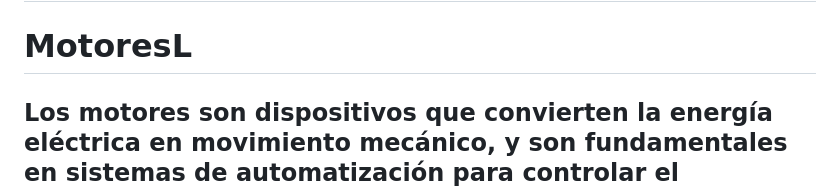
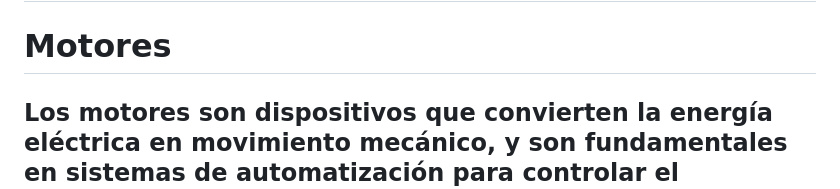
Before and after one commit to DavidVerano05/Baler-Belt, a Markdown page: README.md, the part around the change. Drawn GitHub-style.

```diff
--- a/README.md
+++ b/README.md
@@ -34,7 +34,7 @@ aplicación específica de las máquinas envasadoras con cinta, los sensores des
 </h2></p>
 </div>
 <div>
-<p><h1><marquee>MotoresL</marquee></h1></p>
+<p><h1><marquee>Motores</marquee></h1></p>
 <h2>Los motores son dispositivos que convierten la energía eléctrica en movimiento
 mecánico, y son fundamentales en sistemas de automatización para controlar el movimiento de componentes. Dependiendo de los requisitos de precisión, velocidad y fuerza, es posible elegir entre varios tipos de motores. A continuación, se detallan los principales tipos de motores aplicables al proyecto de la embaladora de correas.
 	Medición de Longitud
```
